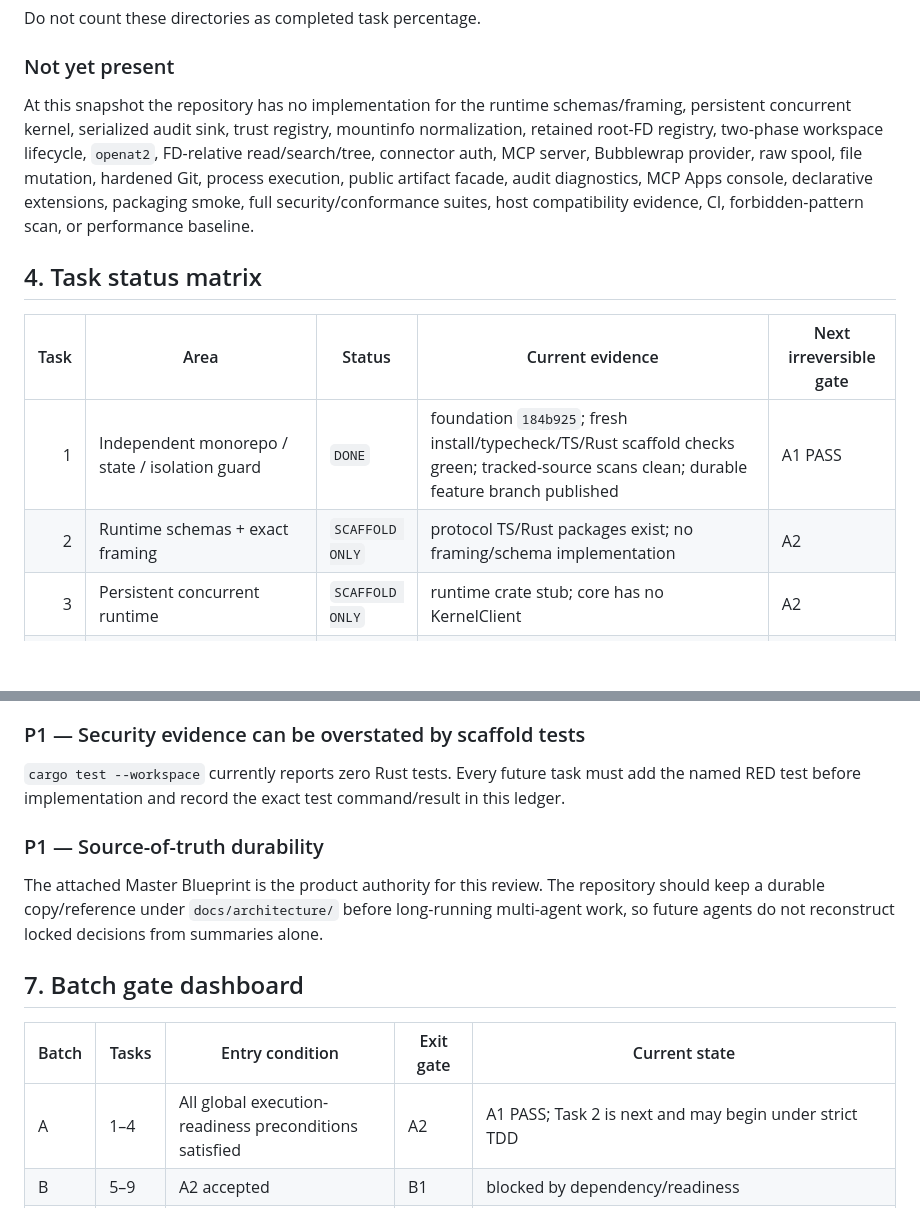
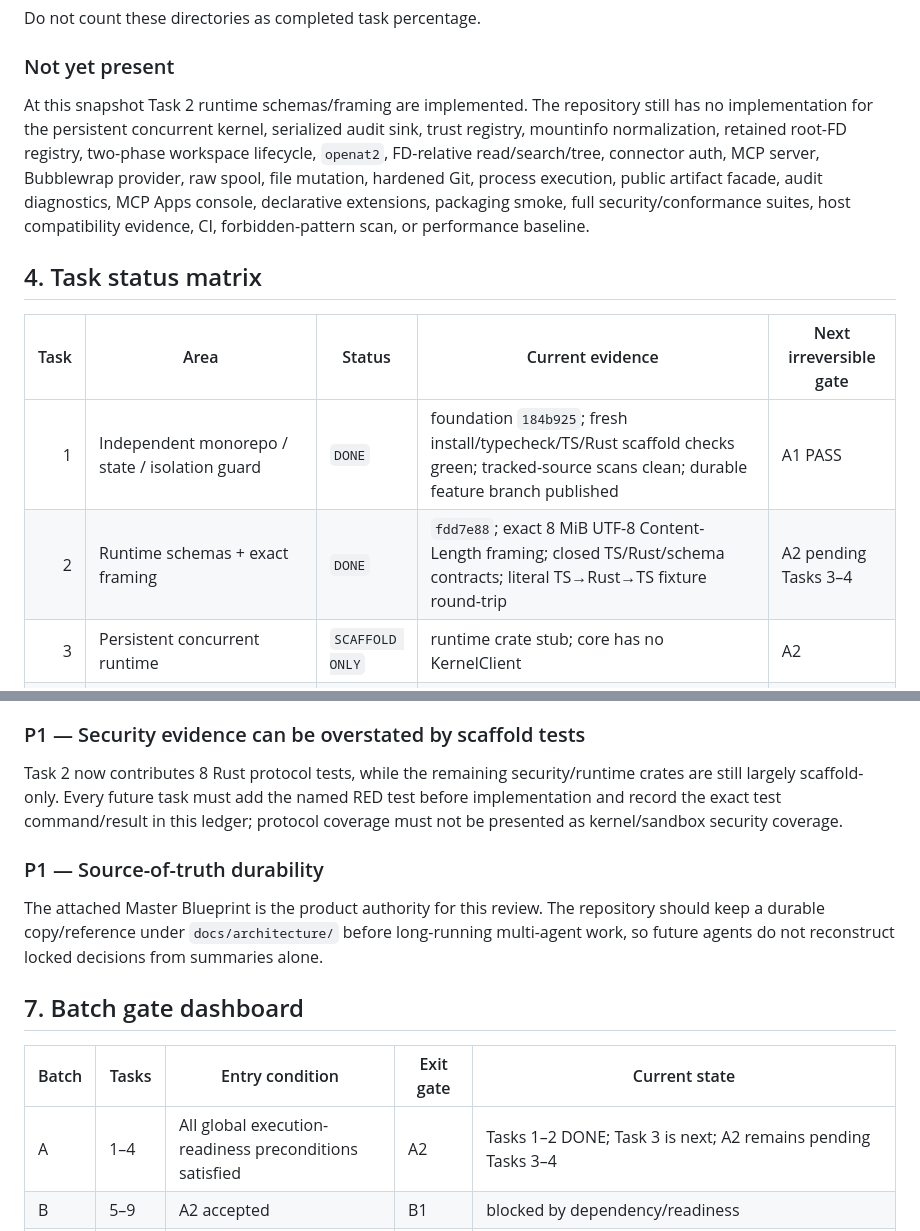
Before and after one commit to 2ndworld/kodeGPT, a Markdown page: docs/implementation/v0.1-execution-tracker.md, 2 parts joined by grey strips. Drawn GitHub-style; blank space fills up the shorter version.

```diff
--- a/docs/implementation/v0.1-execution-tracker.md
+++ b/docs/implementation/v0.1-execution-tracker.md
@@ -106,14 +106,14 @@ Do not count these directories as completed task percentage.
 
 ### Not yet present
 
-At this snapshot the repository has no implementation for the runtime schemas/framing, persistent concurrent kernel, serialized audit sink, trust registry, mountinfo normalization, retained root-FD registry, two-phase workspace lifecycle, `openat2`, FD-relative read/search/tree, connector auth, MCP server, Bubblewrap provider, raw spool, file mutation, hardened Git, process execution, public artifact facade, audit diagnostics, MCP Apps console, declarative extensions, packaging smoke, full security/conformance suites, host compatibility evidence, CI, forbidden-pattern scan, or performance baseline.
+At this snapshot Task 2 runtime schemas/framing are implemented. The repository still has no implementation for the persistent concurrent kernel, serialized audit sink, trust registry, mountinfo normalization, retained root-FD registry, two-phase workspace lifecycle, `openat2`, FD-relative read/search/tree, connector auth, MCP server, Bubblewrap provider, raw spool, file mutation, hardened Git, process execution, public artifact facade, audit diagnostics, MCP Apps console, declarative extensions, packaging smoke, full security/conformance suites, host compatibility evidence, CI, forbidden-pattern scan, or performance baseline.
 
 ## 4. Task status matrix
 
 | Task | Area | Status | Current evidence | Next irreversible gate |
 |---:|---|---|---|---|
 | 1 | Independent monorepo / state / isolation guard | `DONE` | foundation `184b925`; fresh install/typecheck/TS/Rust scaffold checks green; tracked-source scans clean; durable feature branch published | A1 PASS |
-| 2 | Runtime schemas + exact framing | `SCAFFOLD ONLY` | protocol TS/Rust packages exist; no framing/schema implementation | A2 |
+| 2 | Runtime schemas + exact framing | `DONE` | `fdd7e88`; exact 8 MiB UTF-8 Content-Length framing; closed TS/Rust/schema contracts; literal TS→Rust→TS fixture round-trip | A2 pending Tasks 3–4 |
 | 3 | Persistent concurrent runtime | `SCAFFOLD ONLY` | runtime crate stub; core has no KernelClient | A2 |
 | 4 | Serialized fail-closed audit | `NOT STARTED` | no audit sink/schema/security test | A2 |
 | 5 | Trusted workspace admission | `SCAFFOLD ONLY` | trust package exists, no trust store/inspect-root flow | B1 |
@@ -201,7 +219,7 @@ Actions/evidence:
 
 ### P1 — Security evidence can be overstated by scaffold tests
 
-`cargo test --workspace` currently reports zero Rust tests. Every future task must add the named RED test before implementation and record the exact test command/result in this ledger.
+Task 2 now contributes 8 Rust protocol tests, while the remaining security/runtime crates are still largely scaffold-only. Every future task must add the named RED test before implementation and record the exact test command/result in this ledger; protocol coverage must not be presented as kernel/sandbox security coverage.
 
 ### P1 — Source-of-truth durability
 
@@ -211,7 +229,7 @@ The attached Master Blueprint is the product authority for this review. The repo
 
 | Batch | Tasks | Entry condition | Exit gate | Current state |
 |---|---|---|---|---|
-| A | 1–4 | All global execution-readiness preconditions satisfied | A2 | A1 PASS; Task 2 is next and may begin under strict TDD |
+| A | 1–4 | All global execution-readiness preconditions satisfied | A2 | Tasks 1–2 DONE; Task 3 is next; A2 remains pending Tasks 3–4 |
 | B | 5–9 | A2 accepted | B1 | blocked by dependency/readiness |
 | C | 10–13 | B1 accepted | C2 | blocked by dependency; Bubblewrap version/identity readiness resolved, functional acceptance pending Task 12 |
 | D | 14–18 | C2 accepted | D1 | blocked by dependency |
```
Also changed, not shown: other parts of docs/implementation/v0.1-execution-tracker.md (+22 -4 lines).
